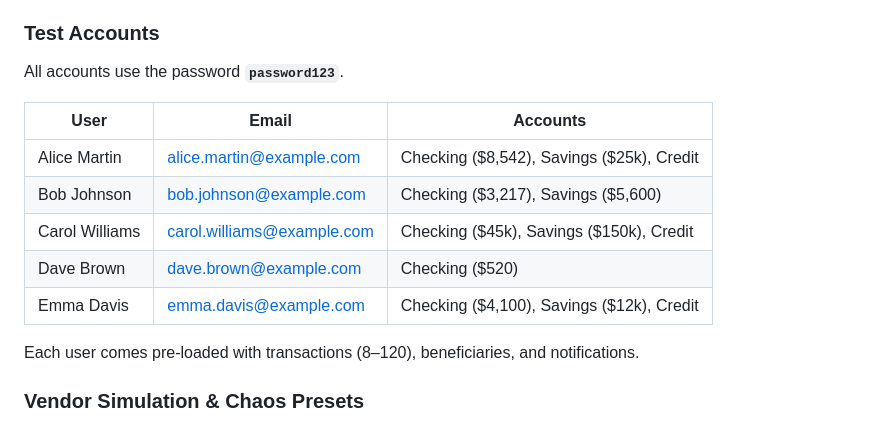
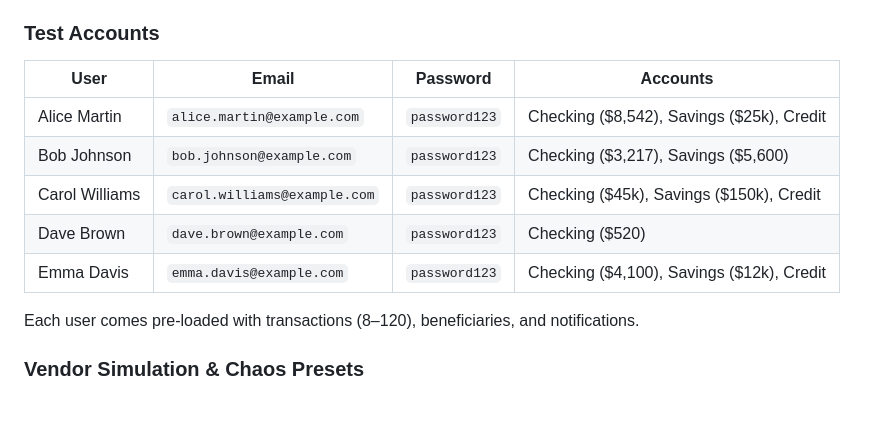
Before and after one commit to jdupas-sudo/gatling-banking-demo, a Markdown page: README.md, the part around the change. GitHub-like rendering.

Commit message:
Add simulation descriptions and credentials to README
Co-Authored-By: Claude Opus 4.6 <noreply@anthropic.com>

```diff
--- a/README.md
+++ b/README.md
@@ -34,15 +34,13 @@ The key feature for load testing is the **vendor simulation layer**: every trans
 
 ### Test Accounts
 
-All accounts use the password **`password123`**.
-
-| User             | Email                         | Accounts                                 |
-|------------------|-------------------------------|------------------------------------------|
-| Alice Martin     | alice.martin@example.com      | Checking ($8,542), Savings ($25k), Credit |
-| Bob Johnson      | bob.johnson@example.com       | Checking ($3,217), Savings ($5,600)       |
-| Carol Williams   | carol.williams@example.com    | Checking ($45k), Savings ($150k), Credit  |
-| Dave Brown       | dave.brown@example.com        | Checking ($520)                           |
-| Emma Davis       | emma.davis@example.com        | Checking ($4,100), Savings ($12k), Credit |
+| User             | Email                         | Password        | Accounts                                 |
+|------------------|-------------------------------|-----------------|------------------------------------------|
+| Alice Martin     | `alice.martin@example.com`    | `password123`   | Checking ($8,542), Savings ($25k), Credit |
+| Bob Johnson      | `bob.johnson@example.com`     | `password123`   | Checking ($3,217), Savings ($5,600)       |
+| Carol Williams   | `carol.williams@example.com`  | `password123`   | Checking ($45k), Savings ($150k), Credit  |
+| Dave Brown       | `dave.brown@example.com`      | `password123`   | Checking ($520)                           |
+| Emma Davis       | `emma.davis@example.com`      | `password123`   | Checking ($4,100), Savings ($12k), Credit |
 
 Each user comes pre-loaded with transactions (8–120), beneficiaries, and notifications.
 
```
